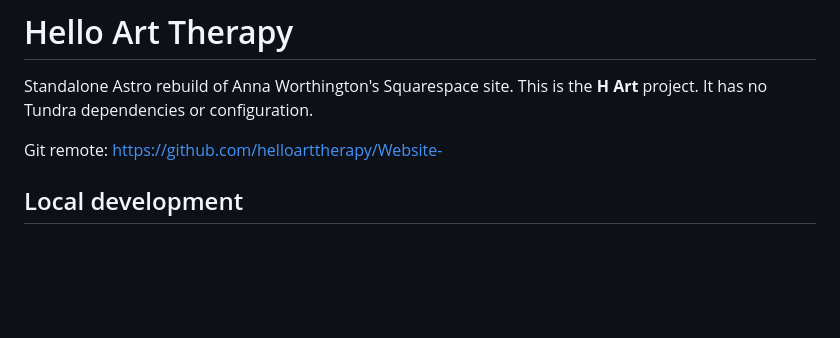
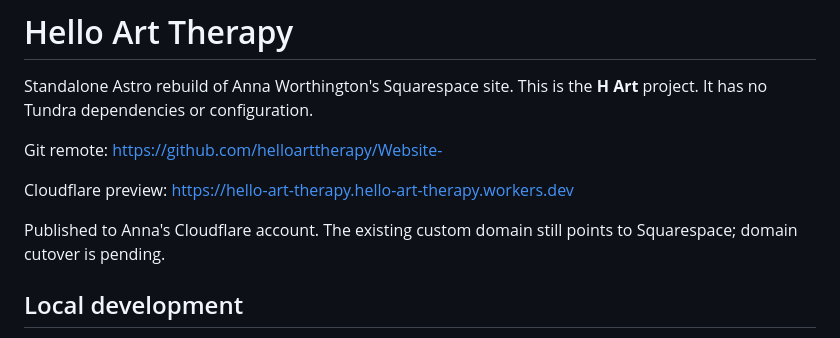
Before and after one commit to helloarttherapy/Website-, a Markdown page: README.md, the part around the change. Drawn GitHub-style; blank space fills up the shorter version.

Commit message:
Document the published Cloudflare preview

```diff
--- a/README.md
+++ b/README.md
@@ -3,6 +3,10 @@
 Standalone Astro rebuild of Anna Worthington's Squarespace site. This is the **H Art** project. It has no Tundra dependencies or configuration.
 
 Git remote: https://github.com/helloarttherapy/Website-
+
+Cloudflare preview: https://hello-art-therapy.hello-art-therapy.workers.dev
+
+Published to Anna's Cloudflare account. The existing custom domain still points to Squarespace; domain cutover is pending.
 
 ## Local development
 
```
